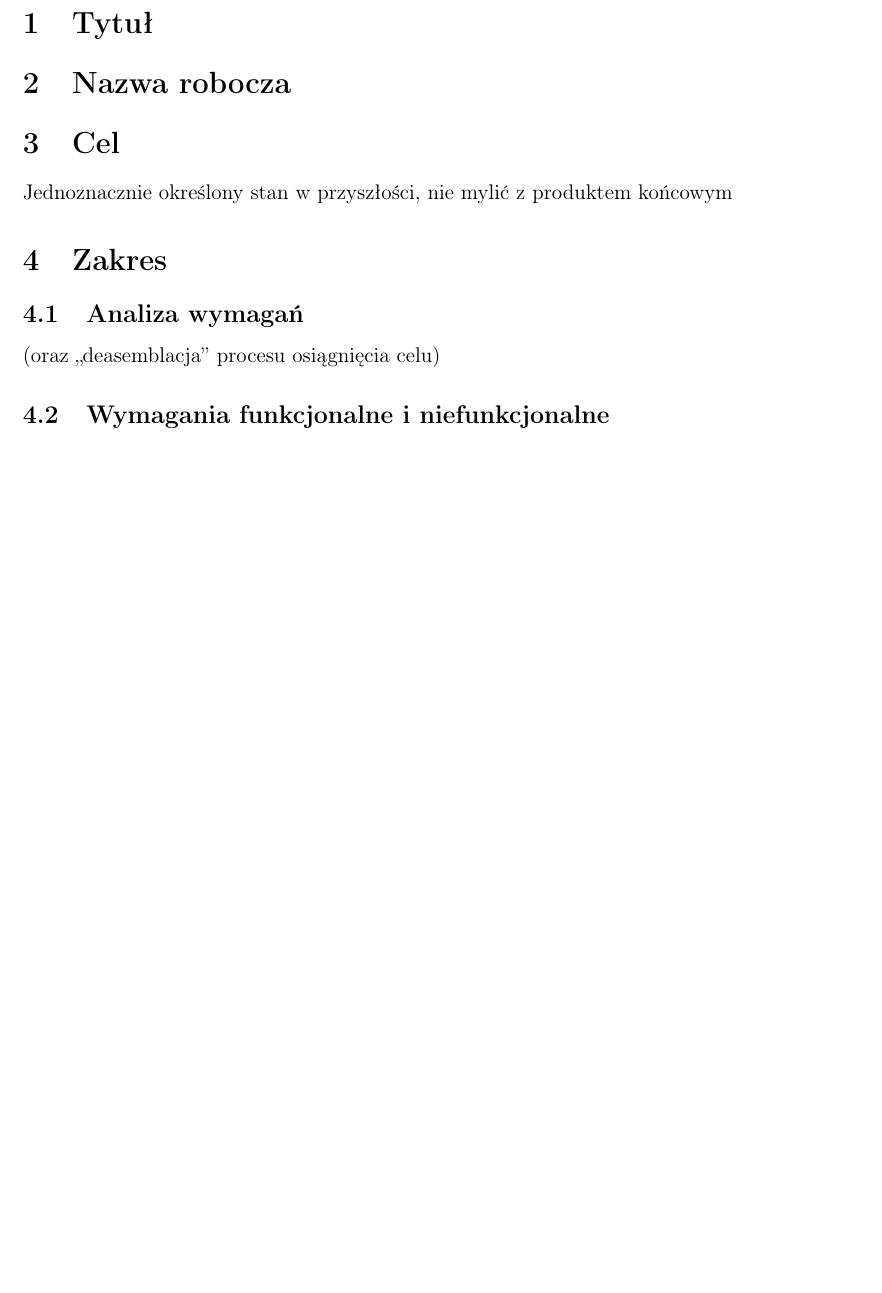
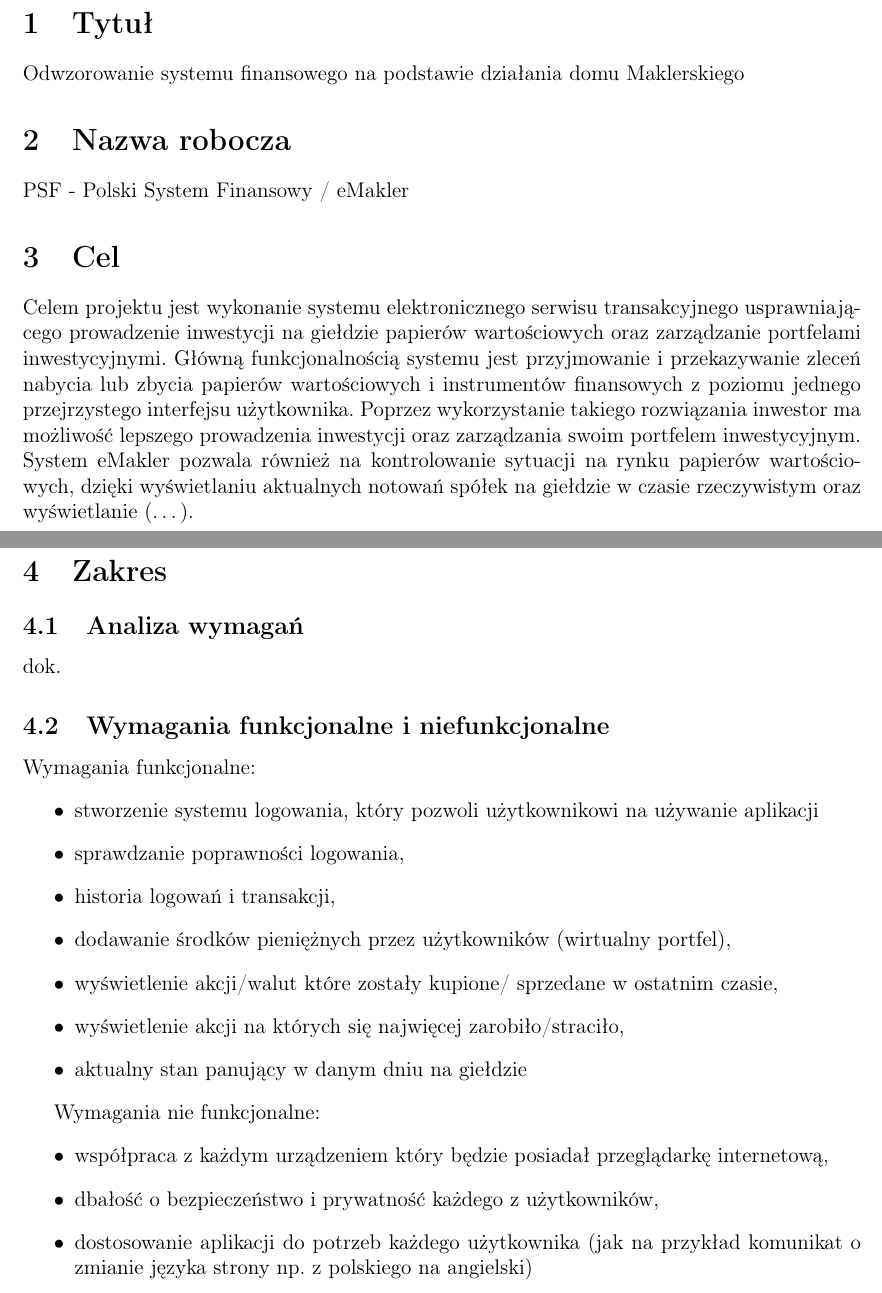
Before and after one commit to ci4m3k/BD-Dokumentacja-projektowa, a LaTeX document (dokument.tex): part of page 3 of 7 before the commit and two parts of pages 3 and 4 of 11 after it, the two joined at a grey line, cut so that both start at the same text, the shorter picture padded with empty space. Compiled offline with pdfLaTeX.

Commit message:
[W1] Wstep (1-4) - nazwa / cel / zakres

```diff
--- a/dokument.tex
+++ b/dokument.tex
@@ -35,10 +35,42 @@ Zarys dokumentacji projektowej stanowiący podstawę do realizacji projektu zesp
 \newpage
 
 \section{Tytuł}
+
+Odwzorowanie systemu finansowego na podstawie działania domu Maklerskiego
+
 \section{Nazwa robocza}
+
+PSF - Polski System Finansowy / eMakler
+
 \section{Cel}
-Jednoznacznie określony stan w przyszłości, nie mylić z produktem końcowym
+% Jednoznacznie określony stan w przyszłości, nie mylić z produktem końcowym
+
+Celem projektu jest wykonanie systemu elektronicznego serwisu transakcyjnego usprawniającego prowadzenie inwestycji na giełdzie papierów wartościowych oraz zarządzanie portfelami inwestycyjnymi. Główną funkcjonalnością systemu jest przyjmowanie i przekazywanie zleceń nabycia lub zbycia papierów wartościowych i instrumentów finansowych z poziomu jednego przejrzystego interfejsu użytkownika. Poprzez wykorzystanie takiego rozwiązania inwestor ma możliwość lepszego prowadzenia inwestycji oraz zarządzania swoim portfelem inwestycyjnym. System eMakler pozwala również na kontrolowanie sytuacji na rynku papierów wartościowych, dzięki wyświetlaniu aktualnych notowań spółek na giełdzie w czasie rzeczywistym oraz wyświetlanie (…).
+
+\newpage
+
 \section{Zakres}
 \subsection{Analiza wymagań}
- (oraz ,,deasemblacja'' procesu osiągnięcia celu)
+%  (oraz ,,deasemblacja'' procesu osiągnięcia celu)
+
+dok.
+
 \subsection{Wymagania funkcjonalne i niefunkcjonalne}
+
+Wymagania funkcjonalne:
+\begin{itemize}
+  \item stworzenie systemu logowania, który pozwoli użytkownikowi na używanie aplikacji
+  \item sprawdzanie poprawności logowania,
+  \item historia logowań i transakcji,
+  \item dodawanie środków pieniężnych przez użytkowników (wirtualny portfel),
+  \item wyświetlenie akcji/walut które zostały kupione/ sprzedane w ostatnim czasie,
+  \item wyświetlenie akcji na których się najwięcej zarobiło/straciło,
+  \item aktualny stan panujący w danym dniu na giełdzie
+\end{itemize}
+
+Wymagania nie funkcjonalne:
+\begin{itemize}
+  \item współpraca z każdym urządzeniem który będzie posiadał przeglądarkę internetową,
+  \item dbałość o bezpieczeństwo i prywatność każdego z użytkowników,
+  \item dostosowanie aplikacji do potrzeb każdego użytkownika (jak na przykład komunikat o zmianie języka strony np. z polskiego na angielski)
+\end{itemize}
```
Also changed, not shown: dokument.pdf, rys/dpu.png (added), dokument.tex (33 more changed lines), 8 other files.
